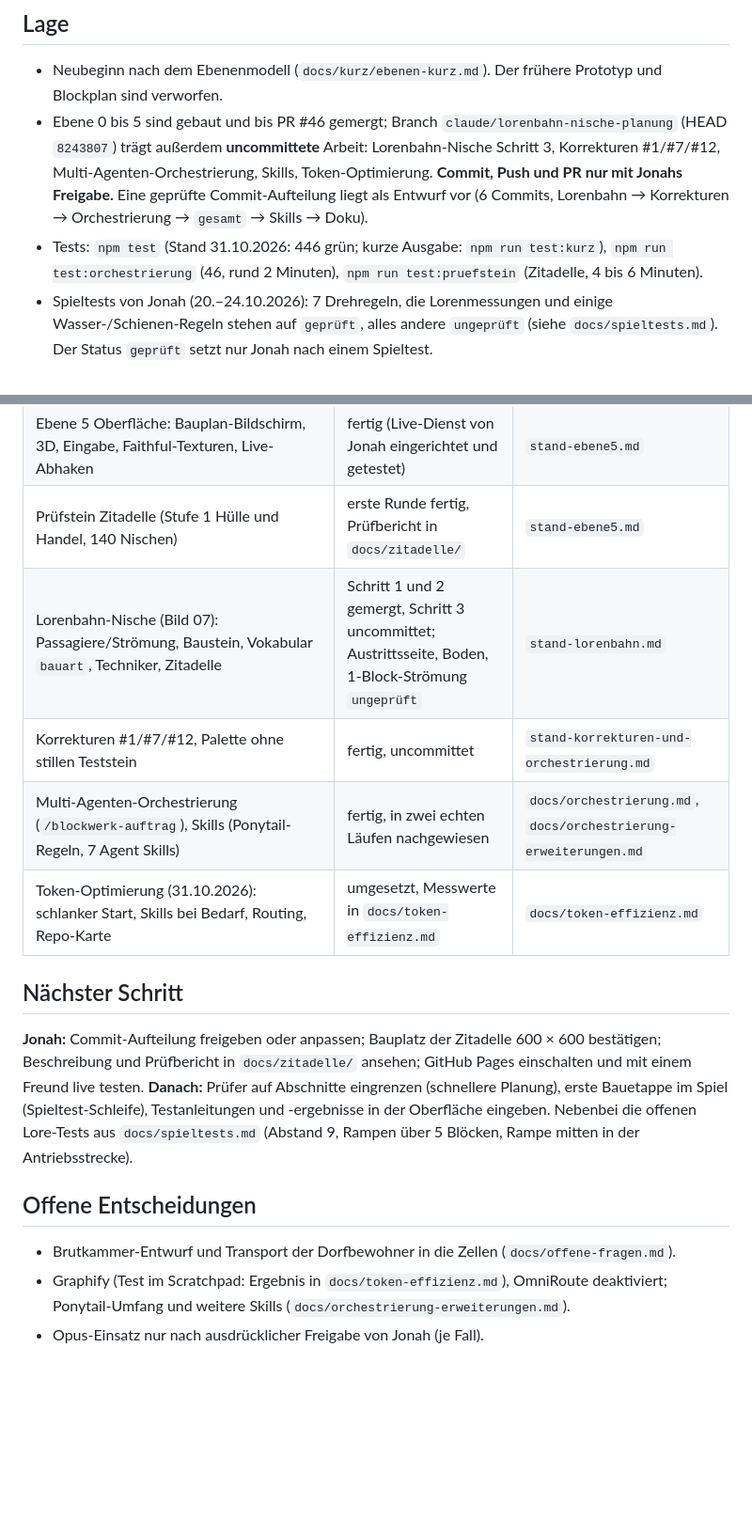
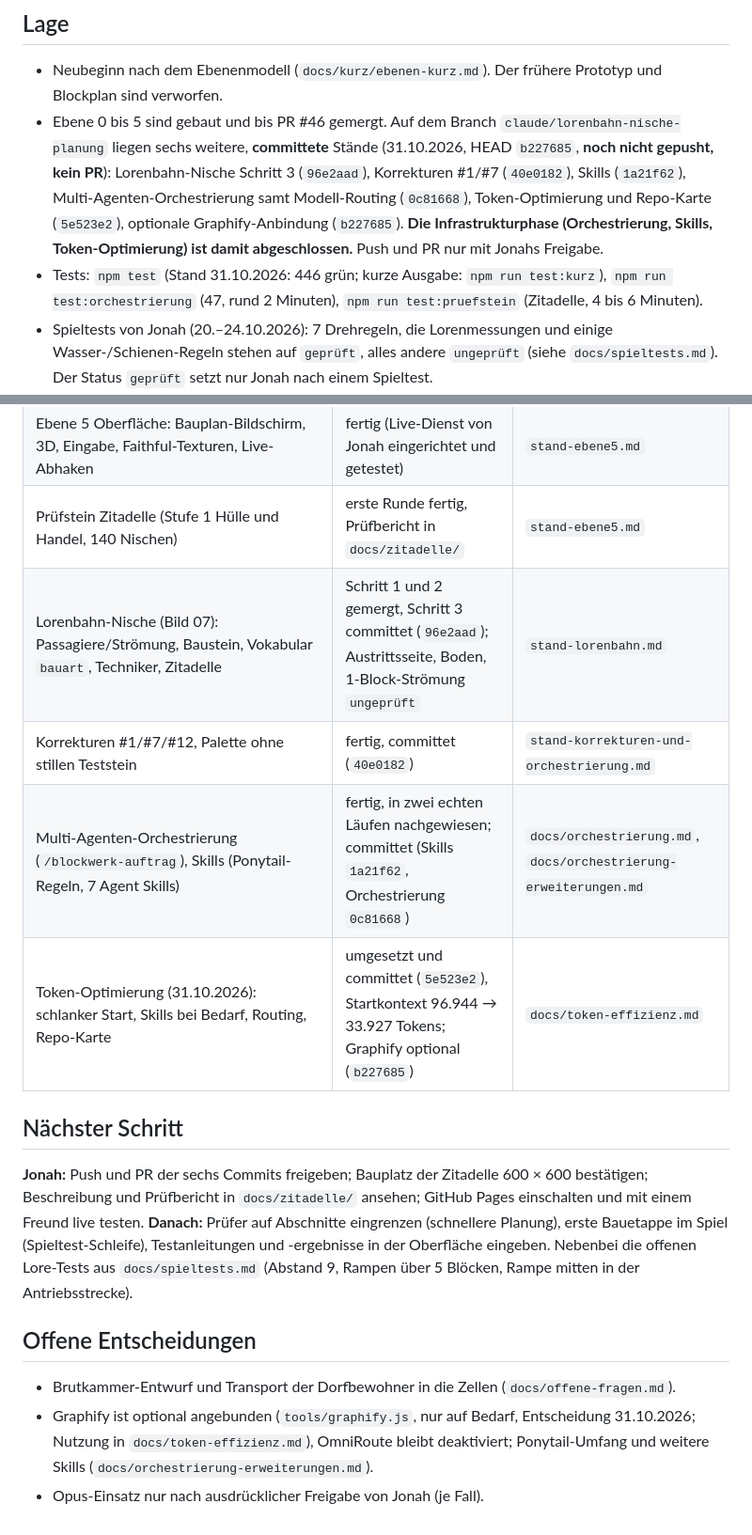
Before and after one commit to Thalrail/Blockwerk, a Markdown page: docs/stand.md, 2 parts joined by grey strips. Shown at 94% size. Rendered like a GitHub page; blank space fills up the shorter version.

Commit message:
Doku: Projektstand auf die committeten Stände gebracht, Infrastrukturphase abgeschlossen
docs/stand.md, docs/uebergabe.md und docs/referenz/stand-korrekturen-und-orchestrierung.md nennen die Arbeit nicht mehr als uncommittet, sondern mit den Commits 96e2aad bis b227685 (noch nicht gepusht, keine PR). Nächster Schritt für Jonah: Push und PR freigeben. Orchestrierungstests 47, Graphify als optionale Anbindung vermerkt.

Co-Authored-By: Claude Sonnet 5.5 <noreply@anthropic.com>

```diff
--- a/docs/stand.md
+++ b/docs/stand.md
@@ -4,8 +4,8 @@ Zuletzt aktualisiert: 31.10.2026. **Diese Datei wird bei jeder Sitzung und jedem
 
 ## Lage
 - Neubeginn nach dem Ebenenmodell (`docs/kurz/ebenen-kurz.md`). Der frühere Prototyp und Blockplan sind verworfen.
-- Ebene 0 bis 5 sind gebaut und bis PR #46 gemergt; Branch `claude/lorenbahn-nische-planung` (HEAD `8243807`) trägt außerdem **uncommittete** Arbeit: Lorenbahn-Nische Schritt 3, Korrekturen #1/#7/#12, Multi-Agenten-Orchestrierung, Skills, Token-Optimierung. **Commit, Push und PR nur mit Jonahs Freigabe.** Eine geprüfte Commit-Aufteilung liegt als Entwurf vor (6 Commits, Lorenbahn → Korrekturen → Orchestrierung → `gesamt` → Skills → Doku).
-- Tests: `npm test` (Stand 31.10.2026: 446 grün; kurze Ausgabe: `npm run test:kurz`), `npm run test:orchestrierung` (46, rund 2 Minuten), `npm run test:pruefstein` (Zitadelle, 4 bis 6 Minuten).
+- Ebene 0 bis 5 sind gebaut und bis PR #46 gemergt. Auf dem Branch `claude/lorenbahn-nische-planung` liegen sechs weitere, **committete** Stände (31.10.2026, HEAD `b227685`, **noch nicht gepusht, kein PR**): Lorenbahn-Nische Schritt 3 (`96e2aad`), Korrekturen #1/#7 (`40e0182`), Skills (`1a21f62`), Multi-Agenten-Orchestrierung samt Modell-Routing (`0c81668`), Token-Optimierung und Repo-Karte (`5e523e2`), optionale Graphify-Anbindung (`b227685`). **Die Infrastrukturphase (Orchestrierung, Skills, Token-Optimierung) ist damit abgeschlossen.** Push und PR nur mit Jonahs Freigabe.
+- Tests: `npm test` (Stand 31.10.2026: 446 grün; kurze Ausgabe: `npm run test:kurz`), `npm run test:orchestrierung` (47, rund 2 Minuten), `npm run test:pruefstein` (Zitadelle, 4 bis 6 Minuten).
 - Spieltests von Jonah (20.–24.10.2026): 7 Drehregeln, die Lorenmessungen und einige Wasser-/Schienen-Regeln stehen auf `geprüft`, alles andere `ungeprüft` (siehe `docs/spieltests.md`). Der Status `geprüft` setzt nur Jonah nach einem Spieltest.
 - Datenstand Bedrock 1.26.50; Wo Bedrock schweigt, gilt die Java-Regel als Platzhalter mit Status `ungeprüft`, Quelle und Testanleitung.
 
@@ -19,15 +19,15 @@ Zuletzt aktualisiert: 31.10.2026. **Diese Datei wird bei jeder Sitzung und jedem
 | Ebene 4 Leser: Schema, Prüfer, Briefing, Bildmessung, Brücke zu Ebene 3 | fertig | `stand-ebene3-und-4.md` |
 | Ebene 5 Oberfläche: Bauplan-Bildschirm, 3D, Eingabe, Faithful-Texturen, Live-Abhaken | fertig (Live-Dienst von Jonah eingerichtet und getestet) | `stand-ebene5.md` |
 | Prüfstein Zitadelle (Stufe 1 Hülle und Handel, 140 Nischen) | erste Runde fertig, Prüfbericht in `docs/zitadelle/` | `stand-ebene5.md` |
-| Lorenbahn-Nische (Bild 07): Passagiere/Strömung, Baustein, Vokabular `bauart`, Techniker, Zitadelle | Schritt 1 und 2 gemergt, Schritt 3 uncommittet; Austrittsseite, Boden, 1-Block-Strömung `ungeprüft` | `stand-lorenbahn.md` |
-| Korrekturen #1/#7/#12, Palette ohne stillen Teststein | fertig, uncommittet | `stand-korrekturen-und-orchestrierung.md` |
-| Multi-Agenten-Orchestrierung (`/blockwerk-auftrag`), Skills (Ponytail-Regeln, 7 Agent Skills) | fertig, in zwei echten Läufen nachgewiesen | `docs/orchestrierung.md`, `docs/orchestrierung-erweiterungen.md` |
-| Token-Optimierung (31.10.2026): schlanker Start, Skills bei Bedarf, Routing, Repo-Karte | umgesetzt, Messwerte in `docs/token-effizienz.md` | `docs/token-effizienz.md` |
+| Lorenbahn-Nische (Bild 07): Passagiere/Strömung, Baustein, Vokabular `bauart`, Techniker, Zitadelle | Schritt 1 und 2 gemergt, Schritt 3 committet (`96e2aad`); Austrittsseite, Boden, 1-Block-Strömung `ungeprüft` | `stand-lorenbahn.md` |
+| Korrekturen #1/#7/#12, Palette ohne stillen Teststein | fertig, committet (`40e0182`) | `stand-korrekturen-und-orchestrierung.md` |
+| Multi-Agenten-Orchestrierung (`/blockwerk-auftrag`), Skills (Ponytail-Regeln, 7 Agent Skills) | fertig, in zwei echten Läufen nachgewiesen; committet (Skills `1a21f62`, Orchestrierung `0c81668`) | `docs/orchestrierung.md`, `docs/orchestrierung-erweiterungen.md` |
+| Token-Optimierung (31.10.2026): schlanker Start, Skills bei Bedarf, Routing, Repo-Karte | umgesetzt und committet (`5e523e2`), Startkontext 96.944 → 33.927 Tokens; Graphify optional (`b227685`) | `docs/token-effizienz.md` |
 
 ## Nächster Schritt
-**Jonah:** Commit-Aufteilung freigeben oder anpassen; Bauplatz der Zitadelle 600 × 600 bestätigen; Beschreibung und Prüfbericht in `docs/zitadelle/` ansehen; GitHub Pages einschalten und mit einem Freund live testen. **Danach:** Prüfer auf Abschnitte eingrenzen (schnellere Planung), erste Bauetappe im Spiel (Spieltest-Schleife), Testanleitungen und -ergebnisse in der Oberfläche eingeben. Nebenbei die offenen Lore-Tests aus `docs/spieltests.md` (Abstand 9, Rampen über 5 Blöcken, Rampe mitten in der Antriebsstrecke).
+**Jonah:** Push und PR der sechs Commits freigeben; Bauplatz der Zitadelle 600 × 600 bestätigen; Beschreibung und Prüfbericht in `docs/zitadelle/` ansehen; GitHub Pages einschalten und mit einem Freund live testen. **Danach:** Prüfer auf Abschnitte eingrenzen (schnellere Planung), erste Bauetappe im Spiel (Spieltest-Schleife), Testanleitungen und -ergebnisse in der Oberfläche eingeben. Nebenbei die offenen Lore-Tests aus `docs/spieltests.md` (Abstand 9, Rampen über 5 Blöcken, Rampe mitten in der Antriebsstrecke).
 
 ## Offene Entscheidungen
 - Brutkammer-Entwurf und Transport der Dorfbewohner in die Zellen (`docs/offene-fragen.md`).
-- Graphify (Test im Scratchpad: Ergebnis in `docs/token-effizienz.md`), OmniRoute deaktiviert; Ponytail-Umfang und weitere Skills (`docs/orchestrierung-erweiterungen.md`).
+- Graphify ist optional angebunden (`tools/graphify.js`, nur auf Bedarf, Entscheidung 31.10.2026; Nutzung in `docs/token-effizienz.md`), OmniRoute bleibt deaktiviert; Ponytail-Umfang und weitere Skills (`docs/orchestrierung-erweiterungen.md`).
 - Opus-Einsatz nur nach ausdrücklicher Freigabe von Jonah (je Fall).
```
Also changed, not shown: docs/referenz/stand-korrekturen-und-orchestrierung.md (+2 -2 lines), docs/uebergabe.md (+2 -2 lines).
